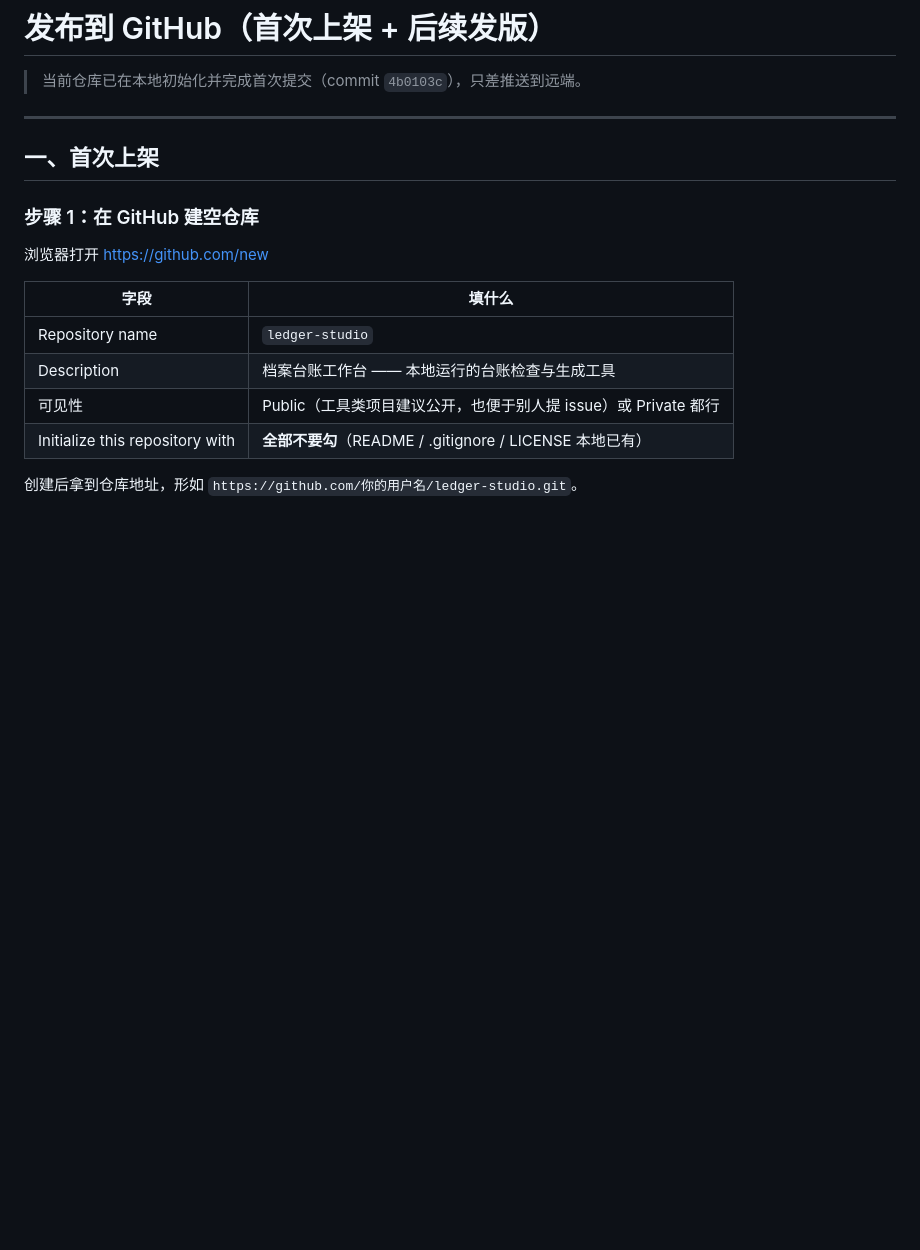
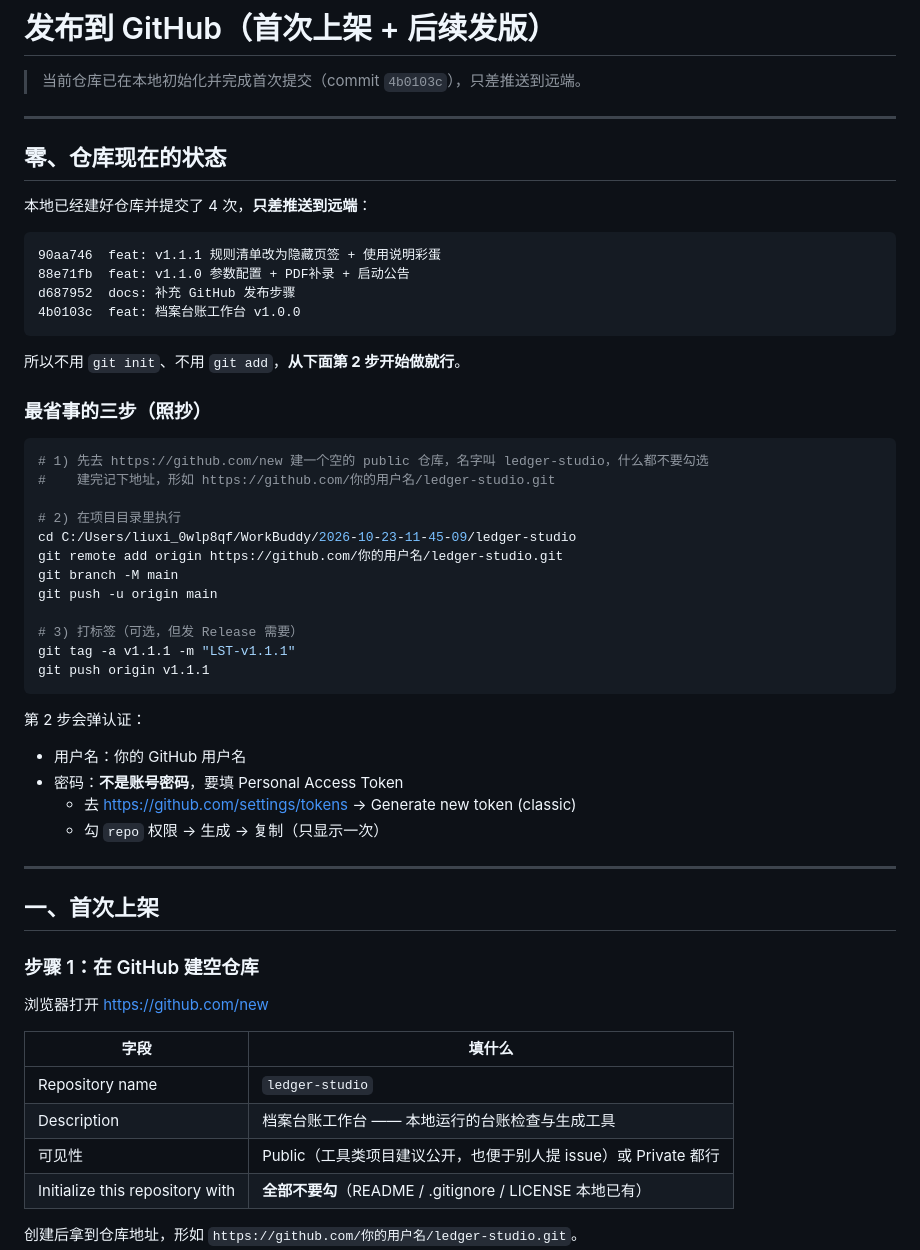
Before and after one commit to LiuXiaobei7/ledger-studio, a Markdown page: docs/GitHub发布步骤.md, the part around the change. GitHub-like rendering; blank space fills up the shorter version.

Commit message:
docs: 补充仓库状态说明

````diff
--- a/docs/GitHub发布步骤.md
+++ b/docs/GitHub发布步骤.md
@@ -1,6 +1,45 @@
 # 发布到 GitHub（首次上架 + 后续发版）
 
 > 当前仓库已在本地初始化并完成首次提交（commit `4b0103c`），只差推送到远端。
+
+---
+
+## 零、仓库现在的状态
+
+本地已经建好仓库并提交了 4 次，**只差推送到远端**：
+
+```
+90aa746  feat: v1.1.1 规则清单改为隐藏页签 + 使用说明彩蛋
+88e71fb  feat: v1.1.0 参数配置 + PDF补录 + 启动公告
+d687952  docs: 补充 GitHub 发布步骤
+4b0103c  feat: 档案台账工作台 v1.0.0
+```
+
+所以不用 `git init`、不用 `git add`，**从下面第 2 步开始做就行**。
+
+### 最省事的三步（照抄）
+
+```bash
+# 1) 先去 https://github.com/new 建一个空的 public 仓库，名字叫 ledger-studio，什么都不要勾选
+#    建完记下地址，形如 https://github.com/你的用户名/ledger-studio.git
+
+# 2) 在项目目录里执行
+cd C:/Users/liuxi_0wlp8qf/WorkBuddy/2026-10-23-11-45-09/ledger-studio
+git remote add origin https://github.com/你的用户名/ledger-studio.git
+git branch -M main
+git push -u origin main
+
+# 3) 打标签（可选，但发 Release 需要）
+git tag -a v1.1.1 -m "LST-v1.1.1"
+git push origin v1.1.1
+```
+
+第 2 步会弹认证：
+
+- 用户名：你的 GitHub 用户名
+- 密码：**不是账号密码**，要填 Personal Access Token
+  - 去 https://github.com/settings/tokens → Generate new token (classic)
+  - 勾 `repo` 权限 → 生成 → 复制（只显示一次）
 
 ---
 
````
